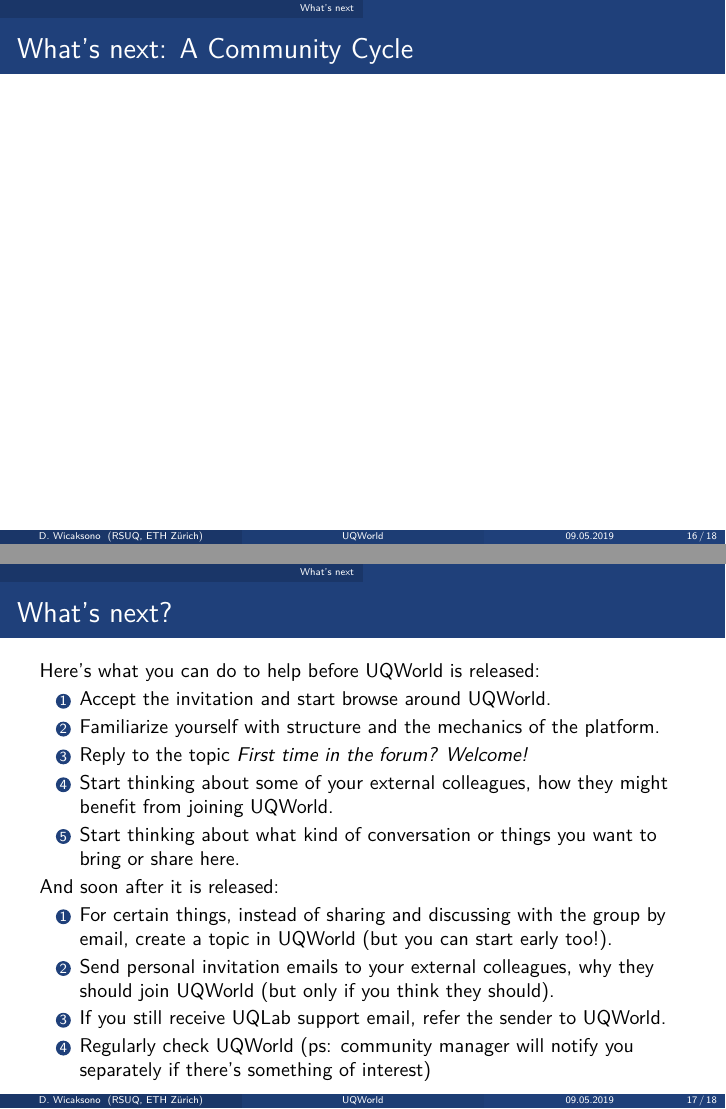
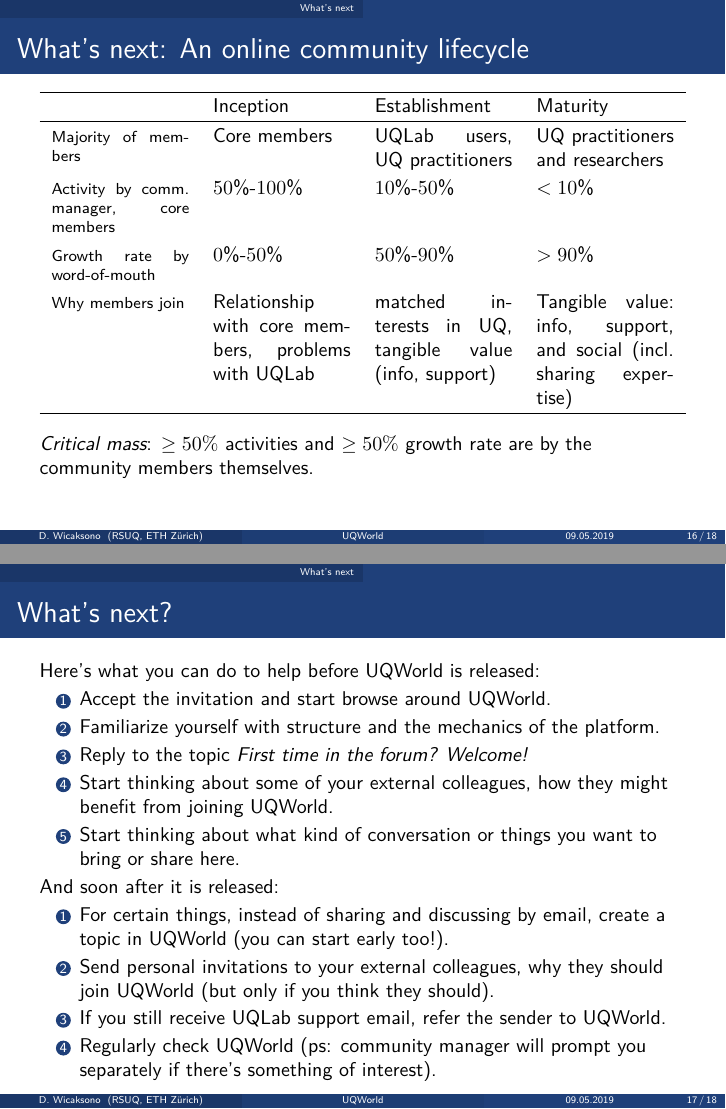
Before and after one commit to damar-wicaksono/uqworld-presentation, LaTeX slides (latex/uqworld-presentation.tex): pages 16 and 17 of 18, joined at a grey line. Compiled offline with pdfLaTeX; a LaTeX package or settings file that is missing is left out.

Commit message:
Update slides

```diff
--- a/latex/uqworld-presentation.tex
+++ b/latex/uqworld-presentation.tex
@@ -492,8 +496,42 @@
 \section{What's next}
 
 %===============================================================================
-\begin{frame}[t]{What's next: A Community Cycle}
+\begin{frame}[t]{What's next: An online community lifecycle}
 
+\begin{tabularx}{\textwidth}{XXXX}
+  \hline
+                                    & Inception    & Establishment  & Maturity \\
+  \hline
+  \footnotesize{Majority of members}
+  & Core members
+  & UQLab users, UQ practitioners
+  & UQ practitioners and researchers  \\
+
+  \footnotesize{Activity by comm. manager, core members}
+  & $50$\%-$100$\%
+  & $10$\%-$50$\%
+  & $<10$\% \\
+
+  \footnotesize{Growth rate by word-of-mouth}
+  & $0$\%-$50$\%
+  & $50$\%-$90$\%
+  & $>90$\% \\
+
+  \footnotesize{Why members join}
+  & Relationship with core members, problems with UQLab
+  & matched interests in UQ, tangible value (info, support)
+  & Tangible value: info, support, and social (incl. sharing expertise) \\
+%  \footnotesize{Example of tasks}
+%  & Define scope and goal, invite members, initiate discussions, prompt participation
+%  & Write contents (about the community), organize \emph{activities}
+%  & off-line gatherings, manage volunteer (non core members)  \\
+  \hline
+\end{tabularx}
+
+\vspace{0.35cm}
+
+\emph{Critical mass}: $\geq 50\%$ activities and $\geq 50\%$ growth rate
+are by the community members themselves.
 
 \end{frame}
 %===============================================================================
@@ -508,16 +546,17 @@
   \item Familiarize yourself with structure and the mechanics of the platform.
   \item Reply to the topic \emph{First time in the forum? Welcome!}
   \item Start thinking about some of your external colleagues, how they might benefit from joining UQWorld.
+  % Benefit here means getting help, sharing expertise, or both.
   \item Start thinking about what kind of conversation or things you want to bring or share here.
 \end{enumerate}
 
 And soon after it is released:
 
 \begin{enumerate}
-  \item For certain things, instead of sharing and discussing with the group by email, create a topic in UQWorld (but you can start early too!).
-  \item Send personal invitation emails to your external colleagues, why they should join UQWorld (but only if you think they should).
+  \item For certain things, instead of sharing and discussing by email, create a topic in UQWorld (you can start early too!).  % That way we can get the conversation going.
+  \item Send personal invitations to your external colleagues, why they should join UQWorld (but only if you think they should).
   \item If you still receive UQLab support email, refer the sender to UQWorld.
-  \item Regularly check UQWorld (ps: community manager will notify you separately if there's something of interest)
+  \item Regularly check UQWorld (ps: community manager will prompt you separately if there's something of interest).
 \end{enumerate}
 
 \end{frame}
```
Also changed, not shown: latex/uqworld-presentation.tex (8 more changed lines).
